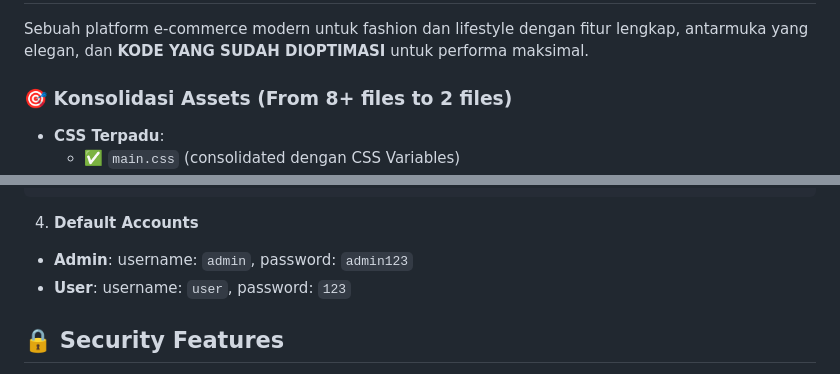
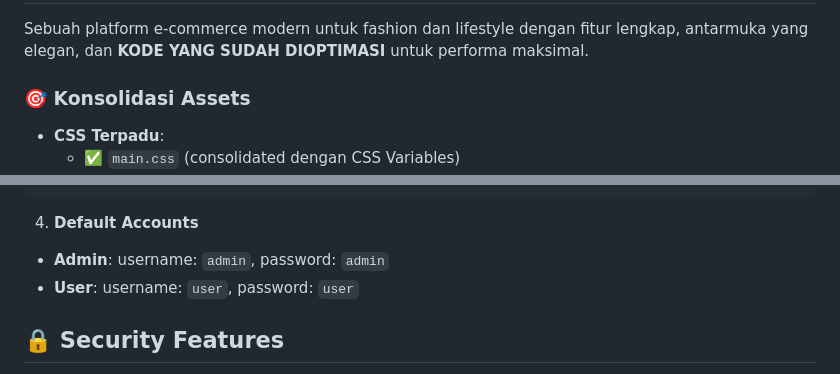
Before and after one commit to Wardina2005/Proyek-UAS-PemWeb-202312040, a Markdown page: README.md, 2 parts joined by grey strips. Rendered like a GitHub page.

````diff
--- a/README.md
+++ b/README.md
@@ -2,7 +2,7 @@
 
 Sebuah platform e-commerce modern untuk fashion dan lifestyle dengan fitur lengkap, antarmuka yang elegan, dan **KODE YANG SUDAH DIOPTIMASI** untuk performa maksimal.
 
-### 🎯 Konsolidasi Assets (From 8+ files to 2 files)
+### 🎯 Konsolidasi Assets
 - **CSS Terpadu**:
   - ✅ `main.css` (consolidated dengan CSS Variables)
 - **JavaScript Terpadu**:
@@ -128,8 +128,8 @@ $db = "hii_style";
 ```
 
 4. **Default Accounts**
-- **Admin**: username: `admin`, password: `admin123`
-- **User**: username: `user`, password: `123`
+- **Admin**: username: `admin`, password: `admin`
+- **User**: username: `user`, password: `user`
 
 ## 🔒 Security Features
 
````
